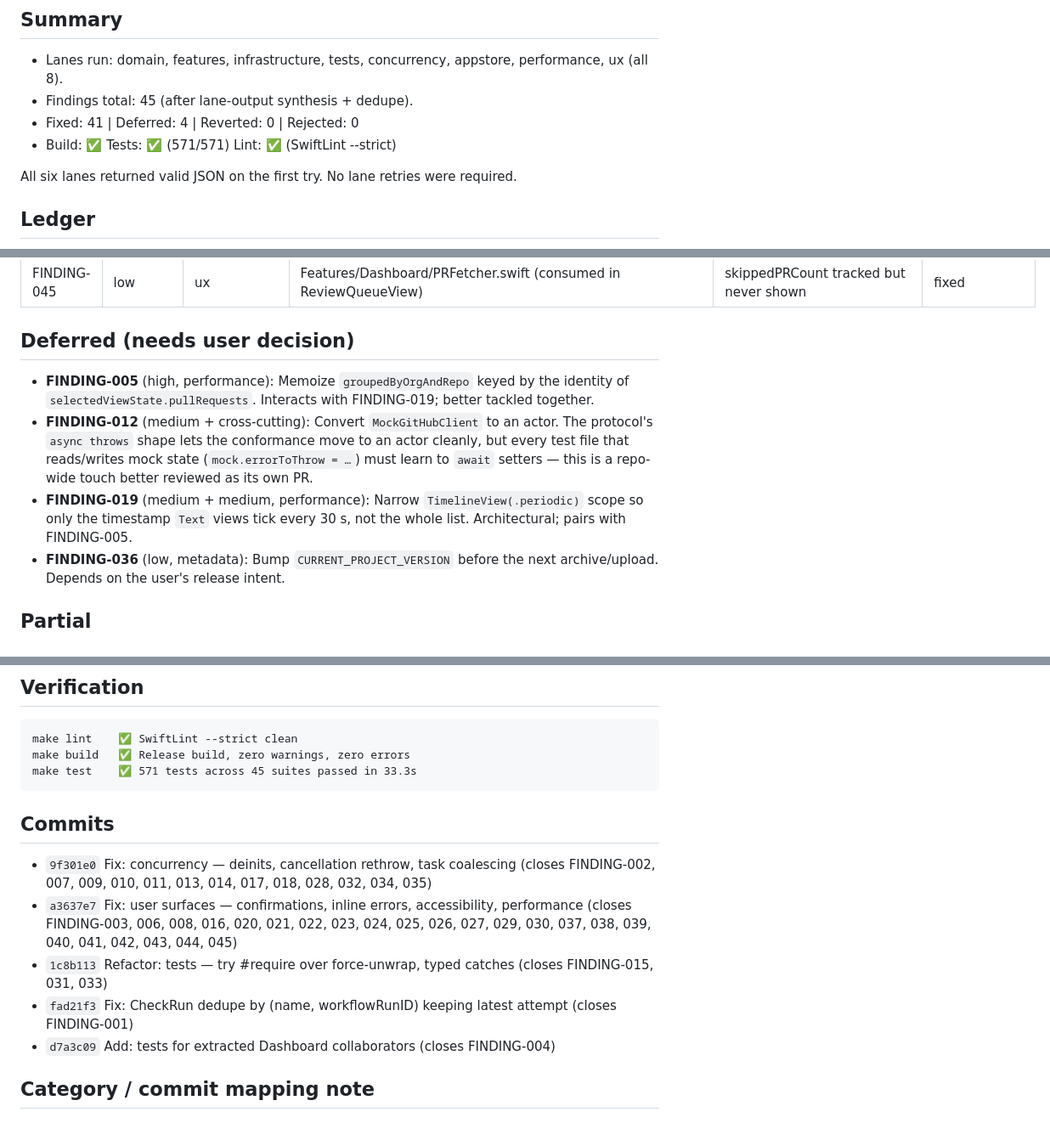
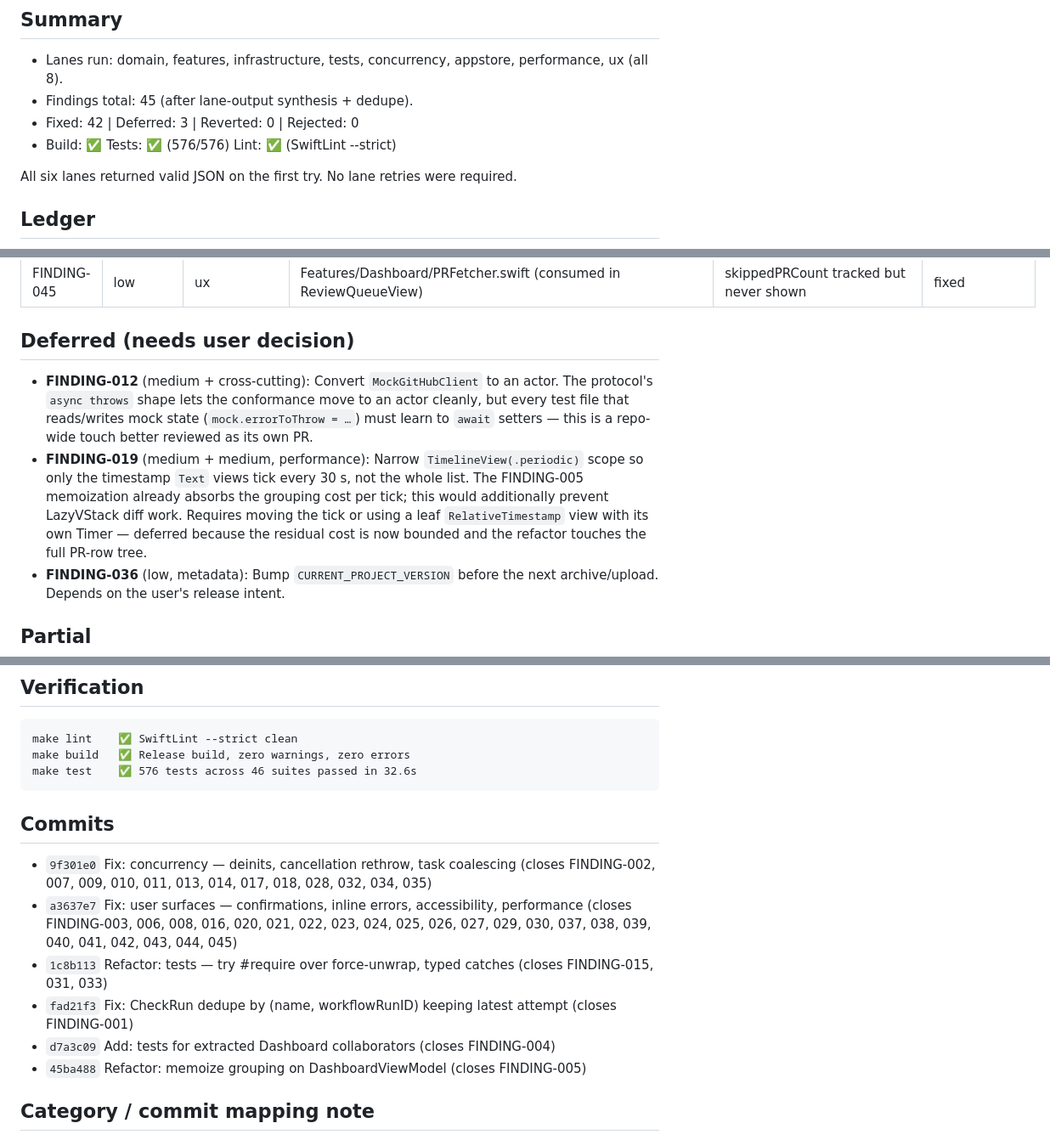
Before and after one commit to JulianMaurin/PullRequestPilot, a Markdown page: todo/audits/AUDIT-2026-04-20.md, 3 parts joined by grey strips. Shown at 85% size. GitHub-like rendering.

Commit message:
Update: audit report — mark FINDING-005 fixed
Co-Authored-By: Claude Opus 4.7 (1M context) <noreply@anthropic.com>

````diff
--- a/todo/audits/AUDIT-2026-04-20.md
+++ b/todo/audits/AUDIT-2026-04-20.md
@@ -4,8 +4,8 @@
 
 - Lanes run: domain, features, infrastructure, tests, concurrency, appstore, performance, ux (all 8).
 - Findings total: 45 (after lane-output synthesis + dedupe).
-- Fixed: 41 | Deferred: 4 | Reverted: 0 | Rejected: 0
-- Build: ✅  Tests: ✅ (571/571)  Lint: ✅ (SwiftLint --strict)
+- Fixed: 42 | Deferred: 3 | Reverted: 0 | Rejected: 0
+- Build: ✅  Tests: ✅ (576/576)  Lint: ✅ (SwiftLint --strict)
 
 All six lanes returned valid JSON on the first try. No lane retries were required.
 
@@ -61,9 +61,8 @@ All six lanes returned valid JSON on the first try. No lane retries were require
 
 ## Deferred (needs user decision)
 
-- **FINDING-005** (high, performance): Memoize `groupedByOrgAndRepo` keyed by the identity of `selectedViewState.pullRequests`. Interacts with FINDING-019; better tackled together.
 - **FINDING-012** (medium + cross-cutting): Convert `MockGitHubClient` to an actor. The protocol's `async throws` shape lets the conformance move to an actor cleanly, but every test file that reads/writes mock state (`mock.errorToThrow = …`) must learn to `await` setters — this is a repo-wide touch better reviewed as its own PR.
-- **FINDING-019** (medium + medium, performance): Narrow `TimelineView(.periodic)` scope so only the timestamp `Text` views tick every 30 s, not the whole list. Architectural; pairs with FINDING-005.
+- **FINDING-019** (medium + medium, performance): Narrow `TimelineView(.periodic)` scope so only the timestamp `Text` views tick every 30 s, not the whole list. The FINDING-005 memoization already absorbs the grouping cost per tick; this would additionally prevent LazyVStack diff work. Requires moving the tick or using a leaf `RelativeTimestamp` view with its own Timer — deferred because the residual cost is now bounded and the refactor touches the full PR-row tree.
 - **FINDING-036** (low, metadata): Bump `CURRENT_PROJECT_VERSION` before the next archive/upload. Depends on the user's release intent.
 
 ## Partial
@@ -79,7 +78,7 @@ None. All eight lane sub-agents returned valid JSON on the first attempt.
 ```
 make lint    ✅ SwiftLint --strict clean
 make build   ✅ Release build, zero warnings, zero errors
-make test    ✅ 571 tests across 45 suites passed in 33.3s
+make test    ✅ 576 tests across 46 suites passed in 32.6s
 ```
 
 ## Commits
@@ -89,6 +88,7 @@ make test    ✅ 571 tests across 45 suites passed in 33.3s
 - `1c8b113` Refactor: tests — try #require over force-unwrap, typed catches (closes FINDING-015, 031, 033)
 - `fad21f3` Fix: CheckRun dedupe by (name, workflowRunID) keeping latest attempt (closes FINDING-001)
 - `d7a3c09` Add: tests for extracted Dashboard collaborators (closes FINDING-004)
+- `45ba488` Refactor: memoize grouping on DashboardViewModel (closes FINDING-005)
 
 ## Category / commit mapping note
 
````
Also changed, not shown: other parts of todo/audits/AUDIT-2026-04-20.md (+1 -1 lines).
